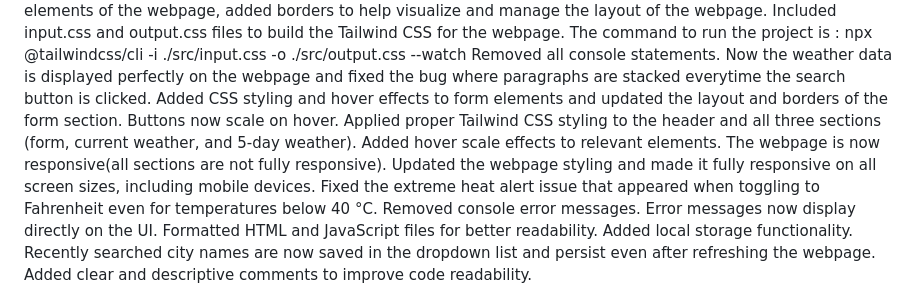
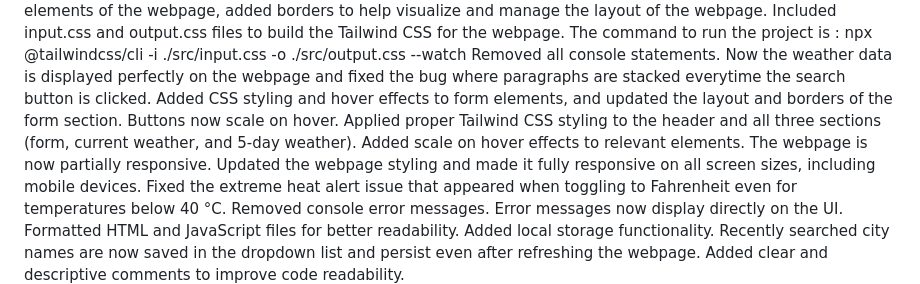
Before and after one commit to madhavakatakam/Weather-Forecast-Application-using-OpenMeteo-in-Javascript, a Markdown page: README.md, the part around the change. Rendered like a GitHub page.

```diff
--- a/README.md
+++ b/README.md
@@ -13,8 +13,8 @@ Added CSS Styling to Header section, current weather section and form elements o
 Included input.css and output.css files to build the Tailwind CSS for the webpage. The command to run the project is :
 npx @tailwindcss/cli -i ./src/input.css -o ./src/output.css --watch
 Removed all console statements. Now the weather data is displayed perfectly on the webpage and fixed the bug where paragraphs are stacked everytime the search button is clicked.
-Added CSS styling and hover effects to form elements and updated the layout and borders of the form section. Buttons now scale on hover.
-Applied proper Tailwind CSS styling to the header and all three sections (form, current weather, and 5-day weather). Added hover scale effects to relevant elements. The webpage is now responsive(all sections are not fully responsive).
+Added CSS styling and hover effects to form elements, and updated the layout and borders of the form section. Buttons now scale on hover.
+Applied proper Tailwind CSS styling to the header and all three sections (form, current weather, and 5-day weather). Added scale on hover effects to relevant elements. The webpage is now partially responsive.
 Updated the webpage styling and made it fully responsive on all screen sizes, including mobile devices. Fixed the extreme heat alert issue that appeared when toggling to Fahrenheit even for temperatures below 40 °C. Removed console error messages. Error messages now display directly on the UI.
 Formatted HTML and JavaScript files for better readability. Added local storage functionality. Recently searched city names are now saved in the dropdown list and persist even after refreshing the webpage.
 Added clear and descriptive comments to improve code readability.
```
